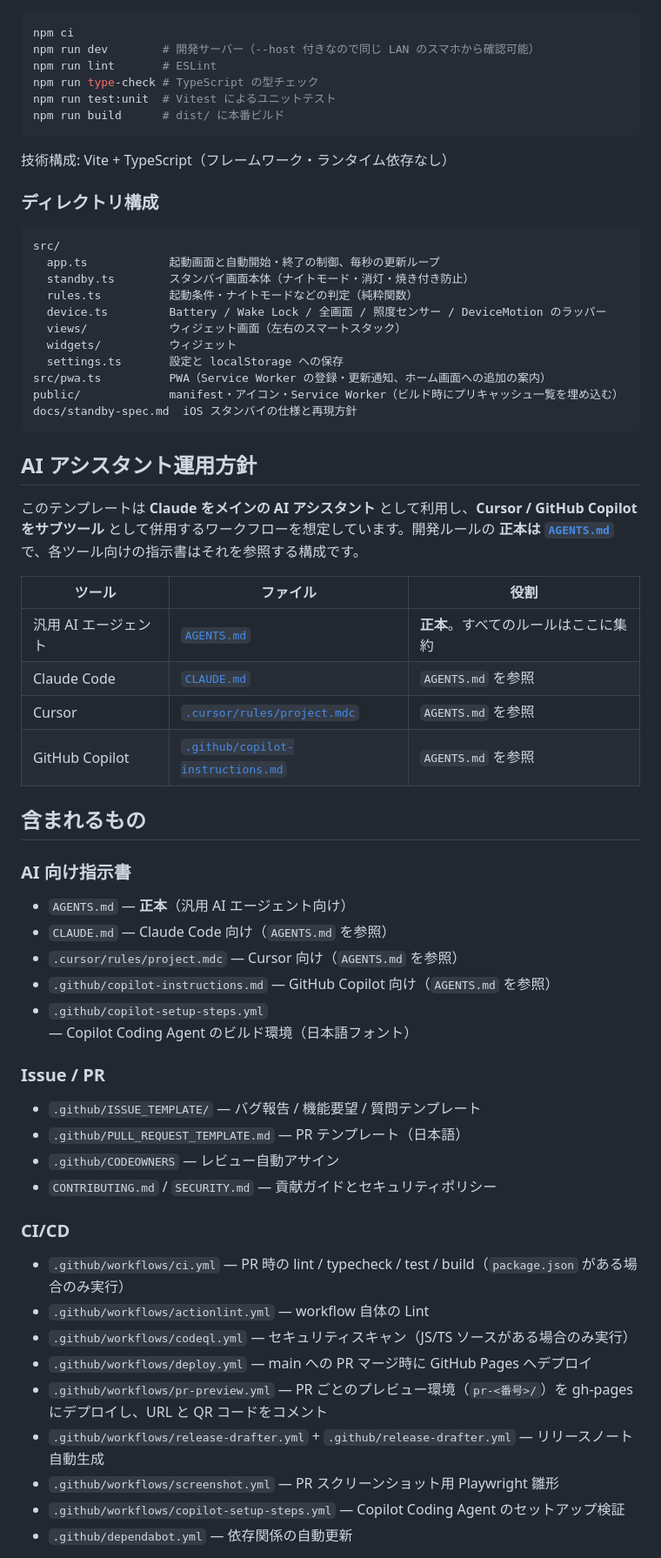
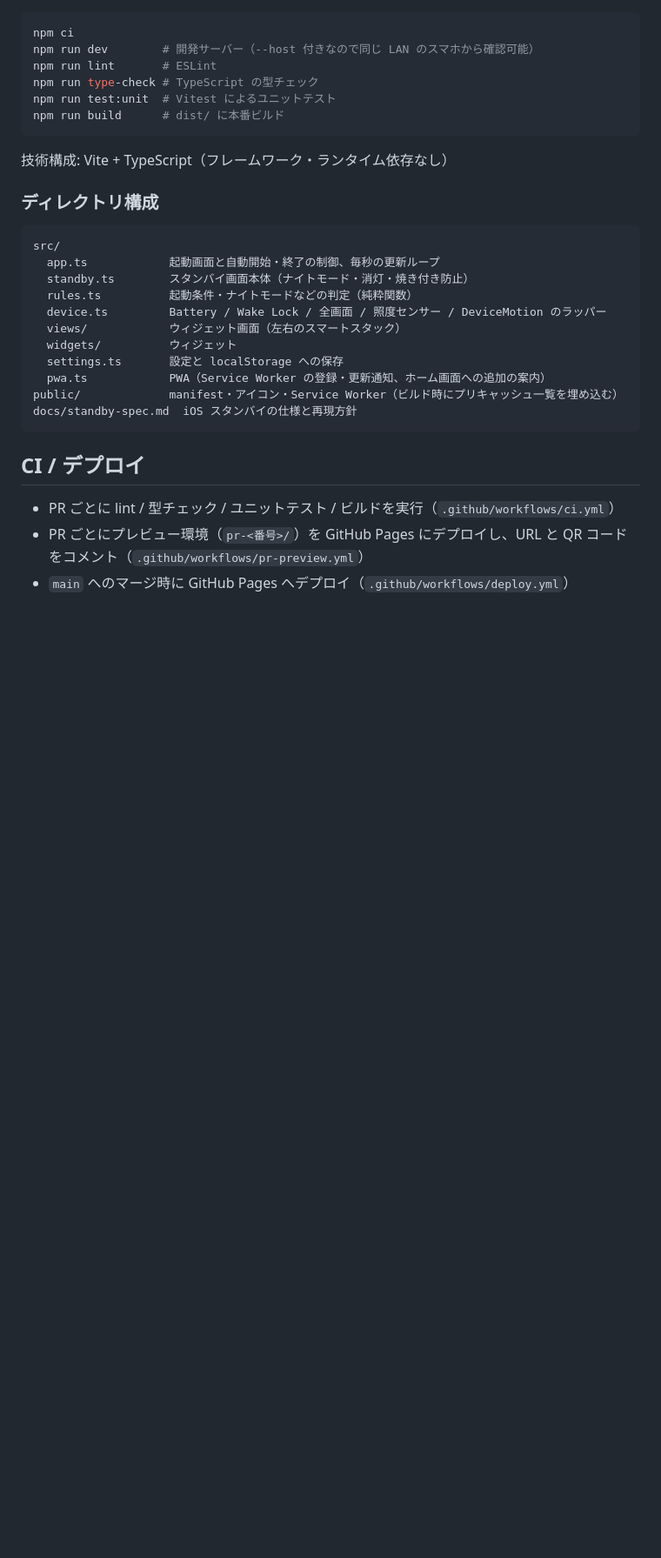
Before and after one commit to keigo-hisazumi/smartphone-standby, a Markdown page: README.md, the part around one of its changes. Shown at 87% size. Drawn GitHub-style; blank space fills up the shorter version.

````diff
--- a/README.md
+++ b/README.md
@@ -50,45 +50,14 @@ src/
   views/            ウィジェット画面（左右のスマートスタック）
   widgets/          ウィジェット
   settings.ts       設定と localStorage への保存
-src/pwa.ts          PWA（Service Worker の登録・更新通知、ホーム画面への追加の案内）
+  pwa.ts            PWA（Service Worker の登録・更新通知、ホーム画面への追加の案内）
 public/             manifest・アイコン・Service Worker（ビルド時にプリキャッシュ一覧を埋め込む）
 docs/standby-spec.md  iOS スタンバイの仕様と再現方針
 ```
 
-## AI アシスタント運用方針
+## CI / デプロイ
 
-このテンプレートは **Claude をメインの AI アシスタント** として利用し、**Cursor / GitHub Copilot をサブツール** として併用するワークフローを想定しています。開発ルールの **正本は [`AGENTS.md`](./AGENTS.md)** で、各ツール向けの指示書はそれを参照する構成です。
+- PR ごとに lint / 型チェック / ユニットテスト / ビルドを実行（`.github/workflows/ci.yml`）
+- PR ごとにプレビュー環境（`pr-<番号>/`）を GitHub Pages にデプロイし、URL と QR コードをコメント（`.github/workflows/pr-preview.yml`）
+- `main` へのマージ時に GitHub Pages へデプロイ（`.github/workflows/deploy.yml`）
 
-| ツール | ファイル | 役割 |
-| --- | --- | --- |
-| 汎用 AI エージェント | [`AGENTS.md`](./AGENTS.md) | **正本**。すべてのルールはここに集約 |
-| Claude Code | [`CLAUDE.md`](./CLAUDE.md) | `AGENTS.md` を参照 |
-| Cursor | [`.cursor/rules/project.mdc`](./.cursor/rules/project.mdc) | `AGENTS.md` を参照 |
-| GitHub Copilot | [`.github/copilot-instructions.md`](./.github/copilot-instructions.md) | `AGENTS.md` を参照 |
-
-## 含まれるもの
-
-### AI 向け指示書
-- `AGENTS.md` — **正本**（汎用 AI エージェント向け）
-- `CLAUDE.md` — Claude Code 向け（`AGENTS.md` を参照）
-- `.cursor/rules/project.mdc` — Cursor 向け（`AGENTS.md` を参照）
-- `.github/copilot-instructions.md` — GitHub Copilot 向け（`AGENTS.md` を参照）
-- `.github/copilot-setup-steps.yml` — Copilot Coding Agent のビルド環境（日本語フォント）
-
-### Issue / PR
-- `.github/ISSUE_TEMPLATE/` — バグ報告 / 機能要望 / 質問テンプレート
-- `.github/PULL_REQUEST_TEMPLATE.md` — PR テンプレート（日本語）
-- `.github/CODEOWNERS` — レビュー自動アサイン
-- `CONTRIBUTING.md` / `SECURITY.md` — 貢献ガイドとセキュリティポリシー
-
-### CI/CD
-- `.github/workflows/ci.yml` — PR 時の lint / typecheck / test / build（`package.json` がある場合のみ実行）
-- `.github/workflows/actionlint.yml` — workflow 自体の Lint
-- `.github/workflows/codeql.yml` — セキュリティスキャン（JS/TS ソースがある場合のみ実行）
-- `.github/workflows/deploy.yml` — main への PR マージ時に GitHub Pages へデプロイ
-- `.github/workflows/pr-preview.yml` — PR ごとのプレビュー環境（`pr-<番号>/`）を gh-pages にデプロイし、URL と QR コードをコメント
-- `.github/workflows/release-drafter.yml` + `.github/release-drafter.yml` — リリースノート自動生成
-- `.github/workflows/screenshot.yml` — PR スクリーンショット用 Playwright 雛形
-- `.github/workflows/copilot-setup-steps.yml` — Copilot Coding Agent のセットアップ検証
-- `.github/dependabot.yml` — 依存関係の自動更新
-
````
Also changed, not shown: other parts of README.md (+2 -29 lines).
